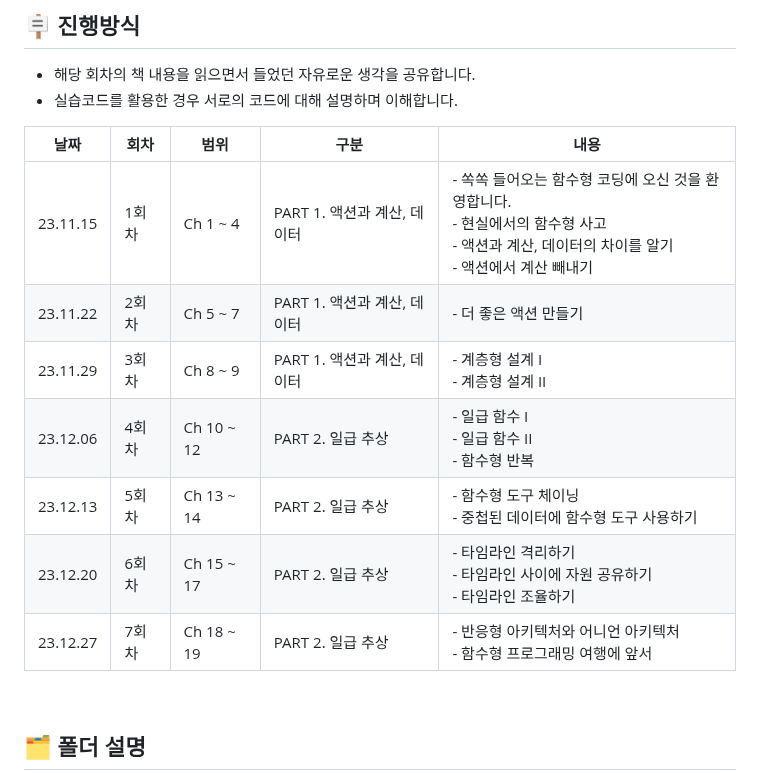
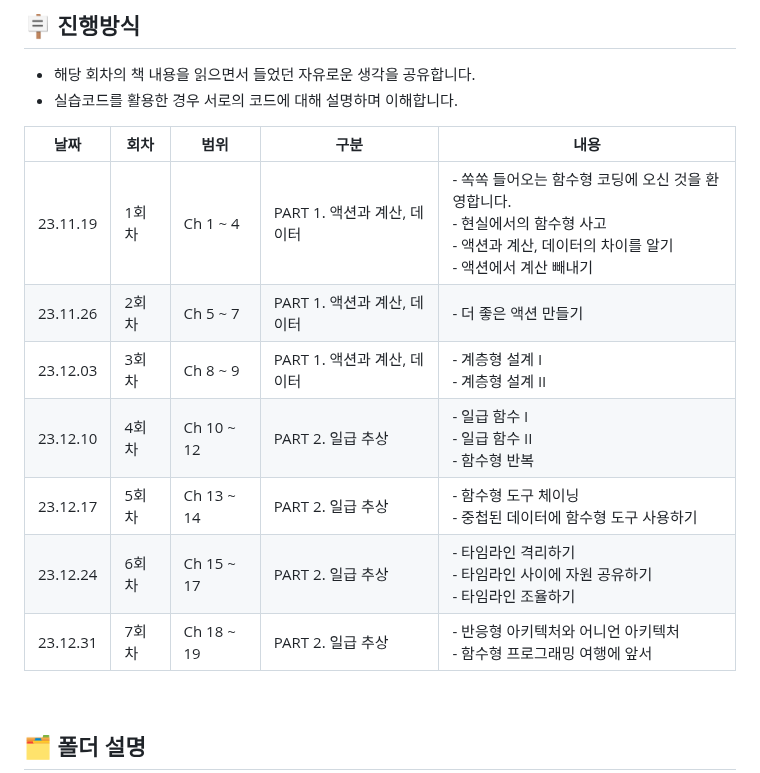
Before and after one commit to StudyPlayground/Grokking-Simplicity, a Markdown page: README.md, the part around the change. Rendered like a GitHub page.

Commit message:
change all Study date

```diff
--- a/README.md
+++ b/README.md
@@ -14,13 +14,13 @@
 
 |날짜|회차|범위|구분|내용|
 |---|------|---|---|---|
-|23.11.15|1회차|Ch 1 ~ 4|PART 1. 액션과 계산, 데이터|- 쏙쏙 들어오는 함수형 코딩에 오신 것을 환영합니다.<br />- 현실에서의 함수형 사고<br/>- 액션과 계산, 데이터의 차이를 알기<br />- 액션에서 계산 빼내기|
-|23.11.22|2회차|Ch 5 ~ 7|PART 1. 액션과 계산, 데이터|- 더 좋은 액션 만들기|
-|23.11.29|3회차|Ch 8 ~ 9|PART 1. 액션과 계산, 데이터|- 계층형 설계 I<br />- 계층형 설계 II|
-|23.12.06|4회차|Ch 10 ~ 12|PART 2. 일급 추상|- 일급 함수 I<br />- 일급 함수 II<br />- 함수형 반복|
-|23.12.13|5회차|Ch 13 ~ 14|PART 2. 일급 추상|- 함수형 도구 체이닝<br />- 중첩된 데이터에 함수형 도구 사용하기|
-|23.12.20|6회차|Ch 15 ~ 17|PART 2. 일급 추상|- 타임라인 격리하기<br />- 타임라인 사이에 자원 공유하기<br />- 타임라인 조율하기|
-|23.12.27|7회차|Ch 18 ~ 19|PART 2. 일급 추상|- 반응형 아키텍처와 어니언 아키텍처<br />- 함수형 프로그래밍 여행에 앞서|
+|23.11.19|1회차|Ch 1 ~ 4|PART 1. 액션과 계산, 데이터|- 쏙쏙 들어오는 함수형 코딩에 오신 것을 환영합니다.<br />- 현실에서의 함수형 사고<br/>- 액션과 계산, 데이터의 차이를 알기<br />- 액션에서 계산 빼내기|
+|23.11.26|2회차|Ch 5 ~ 7|PART 1. 액션과 계산, 데이터|- 더 좋은 액션 만들기|
+|23.12.03|3회차|Ch 8 ~ 9|PART 1. 액션과 계산, 데이터|- 계층형 설계 I<br />- 계층형 설계 II|
+|23.12.10|4회차|Ch 10 ~ 12|PART 2. 일급 추상|- 일급 함수 I<br />- 일급 함수 II<br />- 함수형 반복|
+|23.12.17|5회차|Ch 13 ~ 14|PART 2. 일급 추상|- 함수형 도구 체이닝<br />- 중첩된 데이터에 함수형 도구 사용하기|
+|23.12.24|6회차|Ch 15 ~ 17|PART 2. 일급 추상|- 타임라인 격리하기<br />- 타임라인 사이에 자원 공유하기<br />- 타임라인 조율하기|
+|23.12.31|7회차|Ch 18 ~ 19|PART 2. 일급 추상|- 반응형 아키텍처와 어니언 아키텍처<br />- 함수형 프로그래밍 여행에 앞서|
 
 <br />
 
```
